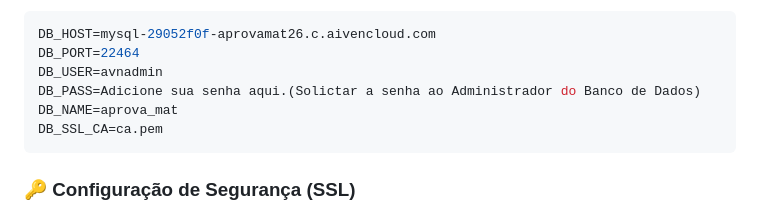
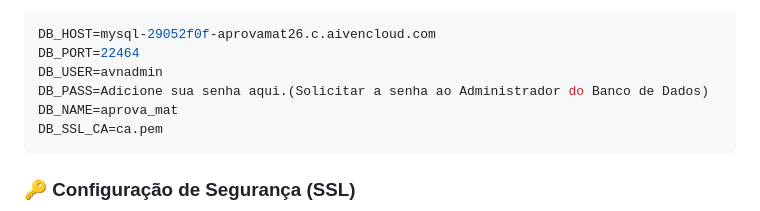
Before and after one commit to tacicouto/aprovamat-poc, a Markdown page: README.md, the part around the change. Drawn GitHub-style.

Commit message:
Fix typo in README.md for DB_PASS instruction

````diff
--- a/README.md
+++ b/README.md
@@ -99,7 +99,7 @@ Para conectar a aplicação ao banco de dados, é necessário a utilização do
 DB_HOST=mysql-29052f0f-aprovamat26.c.aivencloud.com
 DB_PORT=22464
 DB_USER=avnadmin
-DB_PASS=Adicione sua senha aqui.(Solictar a senha ao Administrador do Banco de Dados)
+DB_PASS=Adicione sua senha aqui.(Solicitar a senha ao Administrador do Banco de Dados)
 DB_NAME=aprova_mat
 DB_SSL_CA=ca.pem
 ```
````
